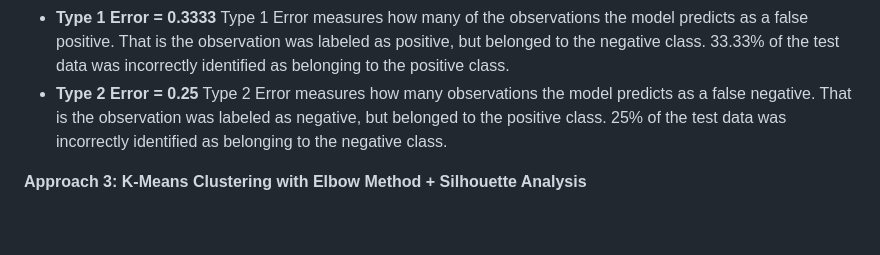
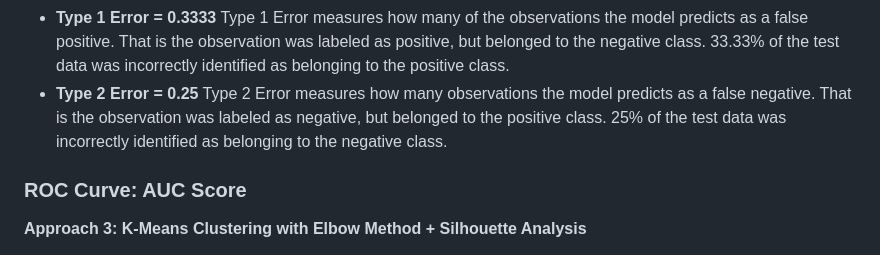
Before and after one commit to amberbcastro/Exploring-Predictive-Models-for-Student-Performance, a Markdown page: README.md, the part around the change. Rendered like a GitHub page; blank space fills up the shorter version.

```diff
--- a/README.md
+++ b/README.md
@@ -199,6 +199,9 @@ Logistic Regression analyzes the relationship between a dependent categorical va
 - **Type 2 Error = 0.25**
   Type 2 Error measures how many observations the model predicts as a false negative. That is the observation was labeled as negative, but belonged to the positive class. 25% of the test data was incorrectly identified as belonging to the negative class.
 
+### ROC Curve: AUC Score
+
+
 **Approach 3: K-Means Clustering with Elbow Method + Silhouette Analysis**
 
 K-Means looks at students’ Exam 1, Exam 2, and Exam 3 scores and tries to group them into clusters based on how similar their scores are. The algorithm starts by guessing some group centers, then moves them around until students are close to the center of their group. It lets us find natural groups, like students who did well all semester, students who improved, or students who struggled. We used the Elbow Method to decide how many clusters to look for: we run K-Means with different values of k, plot the total inertia (how tightly students are grouped) against k, and pick the k at the point where the curve bends sharply. Once we’ve chose that k, the K-Means algorithm initializes cluster centers, assigns each student to the nearest center, and then moves each center to the average of its assigned students, repeating this until assignments stabilize. Finally, we apply Silhouette Analysis—which compares how close each student is to their own cluster versus the next-closest cluster to confirm that the clusters we’ve found make sense and are not just random.
```
